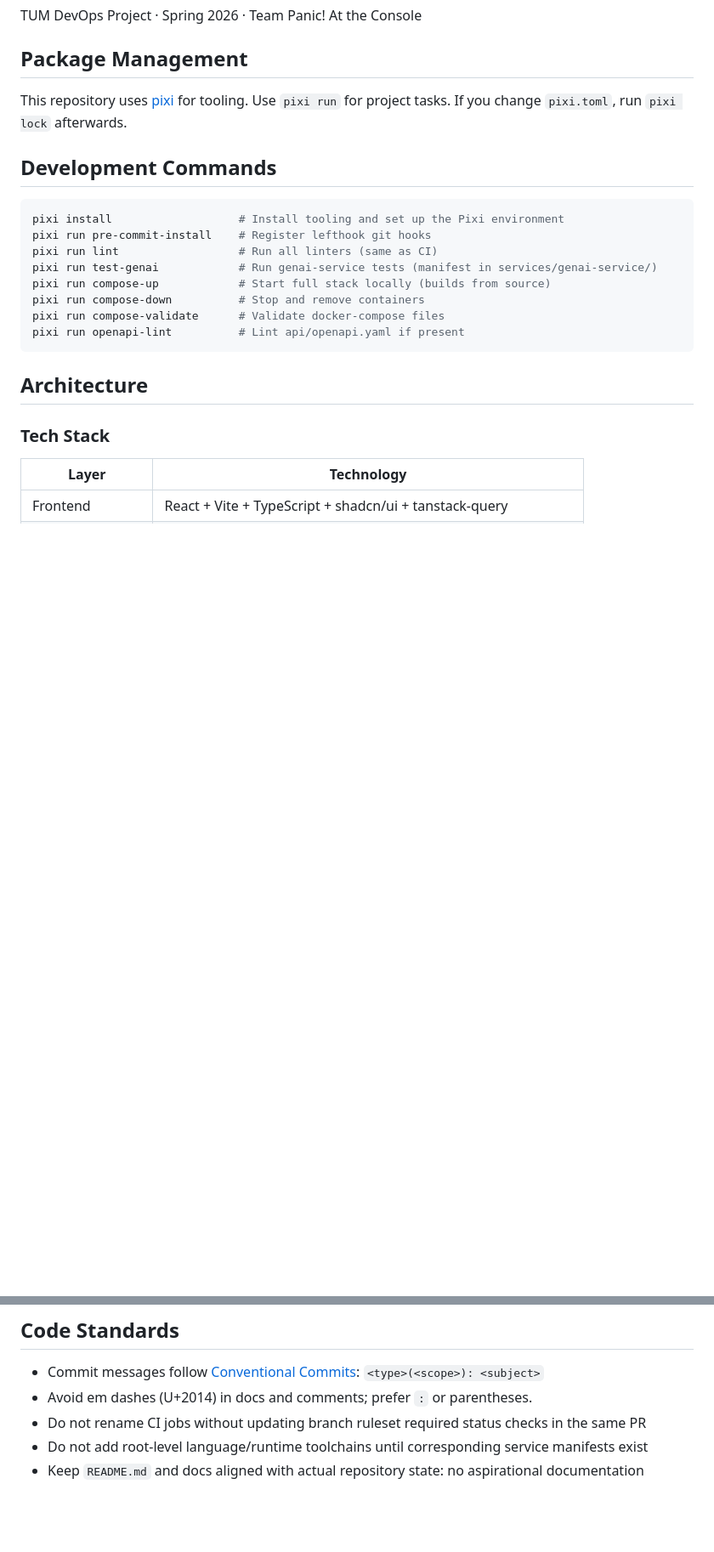
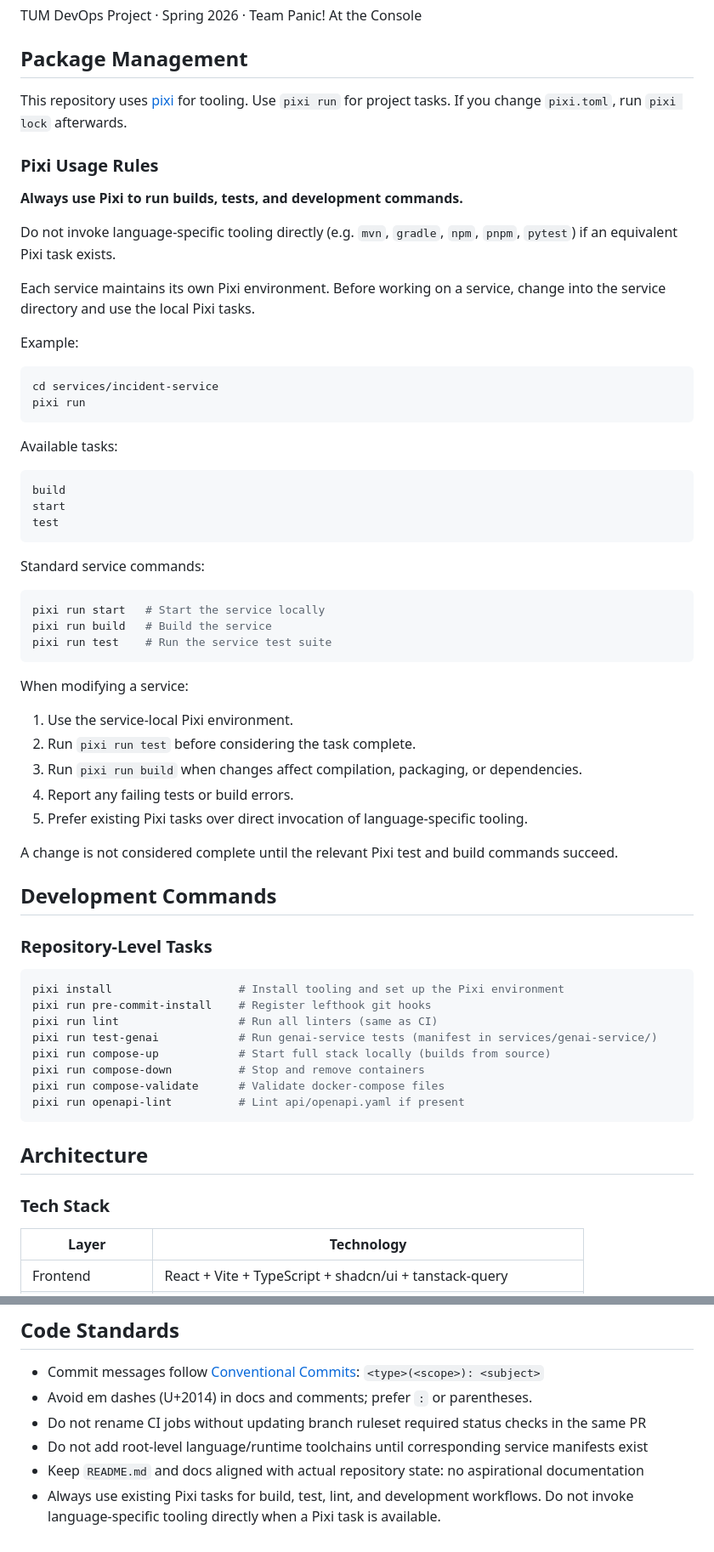
Before and after one commit to AET-DevOps26/team-panic-at-the-console, a Markdown page: AGENTS.md, 2 parts joined by grey strips. Shown at 85% size. Drawn GitHub-style; blank space fills up the shorter version.

Commit message:
added pixi intructions for agents (#72)

````diff
--- a/AGENTS.md
+++ b/AGENTS.md
@@ -12,7 +12,50 @@ TUM DevOps Project · Spring 2026 · Team Panic! At the Console
 
 This repository uses [pixi](https://pixi.sh) for tooling. Use `pixi run` for project tasks. If you change `pixi.toml`, run `pixi lock` afterwards.
 
+### Pixi Usage Rules
+
+**Always use Pixi to run builds, tests, and development commands.**
+
+Do not invoke language-specific tooling directly (e.g. `mvn`, `gradle`, `npm`, `pnpm`, `pytest`) if an equivalent Pixi task exists.
+
+Each service maintains its own Pixi environment. Before working on a service, change into the service directory and use the local Pixi tasks.
+
+Example:
+
+```bash
+cd services/incident-service
+pixi run
+```
+
+Available tasks:
+
+```text
+build
+start
+test
+```
+
+Standard service commands:
+
+```bash
+pixi run start   # Start the service locally
+pixi run build   # Build the service
+pixi run test    # Run the service test suite
+```
+
+When modifying a service:
+
+1. Use the service-local Pixi environment.
+2. Run `pixi run test` before considering the task complete.
+3. Run `pixi run build` when changes affect compilation, packaging, or dependencies.
+4. Report any failing tests or build errors.
+5. Prefer existing Pixi tasks over direct invocation of language-specific tooling.
+
+A change is not considered complete until the relevant Pixi test and build commands succeed.
+
 ## Development Commands
+
+### Repository-Level Tasks
 
 ```bash
 pixi install                   # Install tooling and set up the Pixi environment
@@ -96,3 +139,4 @@ When reviewing PRs, flag:
 - Do not rename CI jobs without updating branch ruleset required status checks in the same PR
 - Do not add root-level language/runtime toolchains until corresponding service manifests exist
 - Keep `README.md` and docs aligned with actual repository state: no aspirational documentation
+- Always use existing Pixi tasks for build, test, lint, and development workflows. Do not invoke language-specific tooling directly when a Pixi task is available.
````
